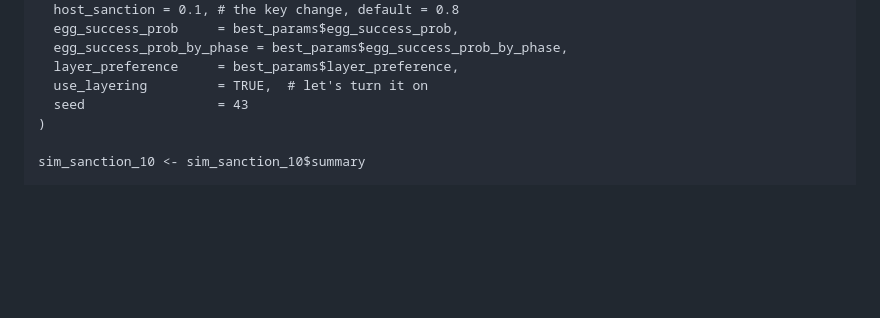
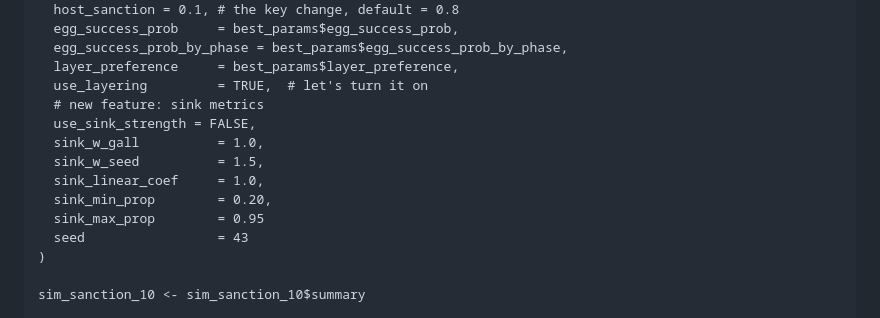
Before and after one commit to dongyiyi/figsimR, a Markdown page: README.md, the part around the change. Drawn GitHub-style; blank space fills up the shorter version.

Commit message:
Add sink metrics to simulation parameters
Added new sink metrics configuration options.

```diff
--- a/README.md
+++ b/README.md
@@ -498,6 +498,13 @@ sim_sanction_10 <- simulate_figwasp_community(
   egg_success_prob_by_phase = best_params$egg_success_prob_by_phase,
   layer_preference     = best_params$layer_preference,
   use_layering         = TRUE,  # let's turn it on
+  # new feature: sink metrics
+  use_sink_strength = FALSE,
+  sink_w_gall          = 1.0,
+  sink_w_seed          = 1.5,
+  sink_linear_coef     = 1.0,
+  sink_min_prop        = 0.20,
+  sink_max_prop        = 0.95
   seed                 = 43
 )
 
```
